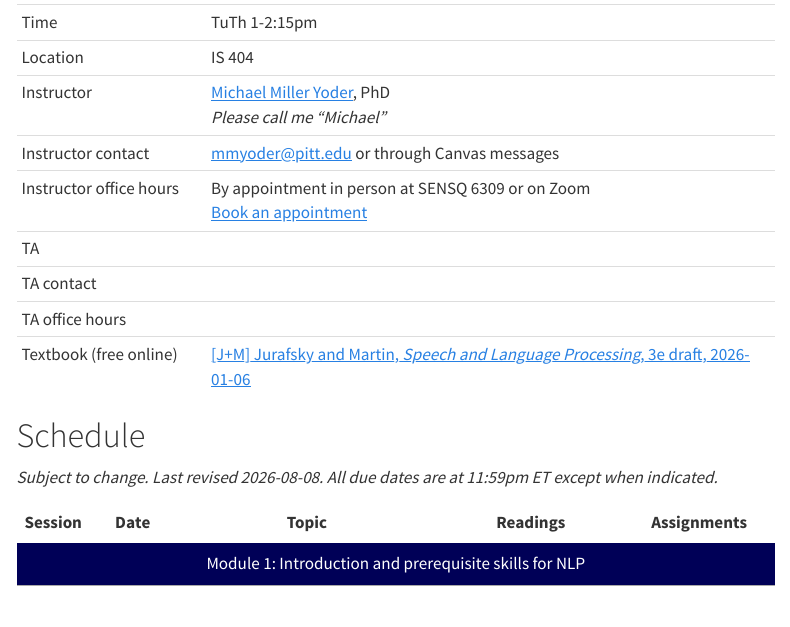
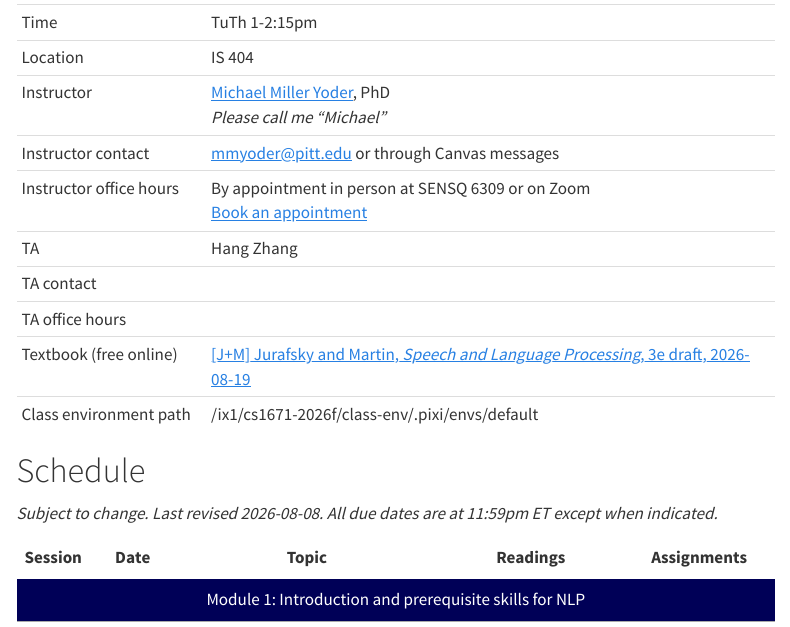
Before and after one commit to michaelmilleryoder/cs1671_fall2026, a Quarto document (index.qmd): the page in a window 1100 px wide, from 490 px down. Rendered offline with R 4.5, knitr and Pandoc in place of Quarto, with nearby package versions; menus at the side of the page are left out.

Commit message:
various updates

```diff
--- a/index.qmd
+++ b/index.qmd
@@ -16,10 +16,11 @@ Fall 2026
 |Instructor|[Michael Miller Yoder](https://michaelmilleryoder.github.io), PhD<br/>*Please call me "Michael"*|
 |Instructor contact|[mmyoder@pitt.edu](mailto:mmyoder@pitt.edu) or through Canvas messages|
 |Instructor office hours|By appointment in person at SENSQ 6309 or on Zoom<br/>[Book an appointment](https://outlook.office.com/bookwithme/user/2536c861ee3f49ab9a4a872751754279@pitt.edu?anonymous&ep=plink)|
-|TA||
+|TA| Hang Zhang |
 |TA contact||
 |TA office hours||
-|Textbook (free online)|[[J+M] Jurafsky and Martin, *Speech and Language Processing*, 3e draft, 2026-01-06](https://web.stanford.edu/~jurafsky/slp3)|
+|Textbook (free online)|[[J+M] Jurafsky and Martin, *Speech and Language Processing*, 3e draft, 2026-08-19](https://web.stanford.edu/~jurafsky/slp3)|
+|Class environment path| /ix1/cs1671-2026f/class-env/.pixi/envs/default
 
 <!--
 |Class notebooks |[CRCD JupyterHub nbgitpuller link](https://jupyter.crc.pitt.edu/hub/user-redirect/git-pull?repo=https%3A%2F%2Fgithub.com%2Fmichaelmilleryoder%2Fcs1671_spring2026_jupyterhub&urlpath=lab%2Ftree%2Fcs1671_spring2026_jupyterhub%2F&branch=main) (Pitt login required, public link to source [here](https://github.com/michaelmilleryoder/cs1671_spring2026_jupyterhub)).|
```
Also changed, not shown: slides/session1_cs1671_fall2026.pdf, 2 other files.
